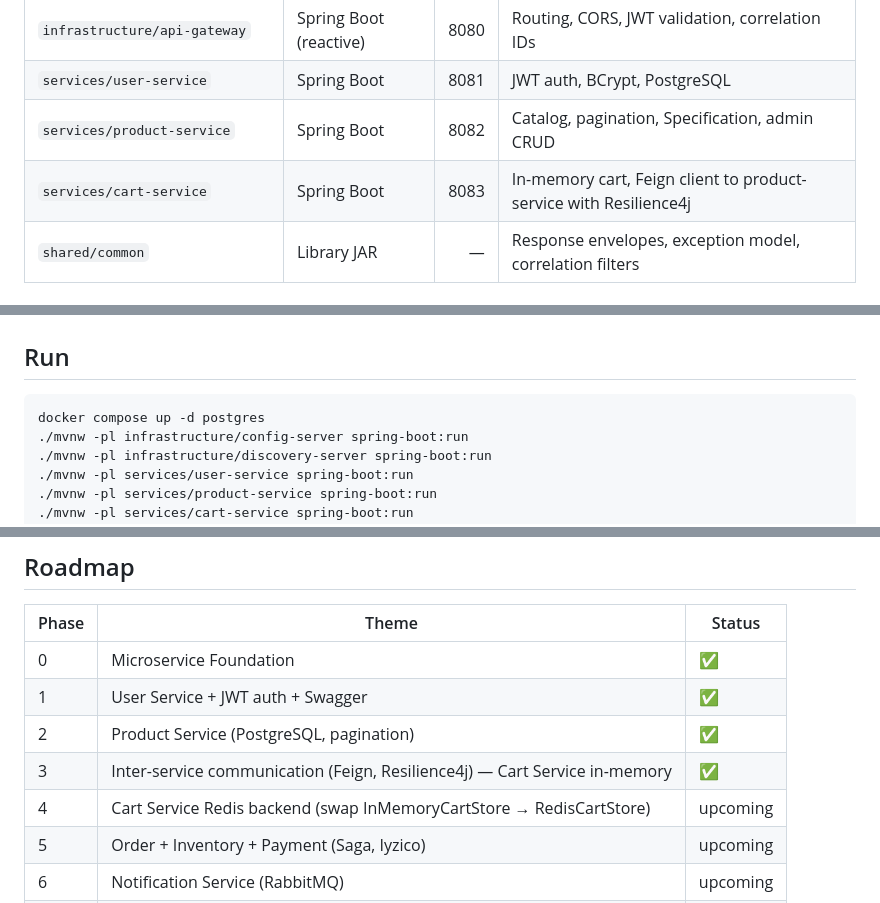
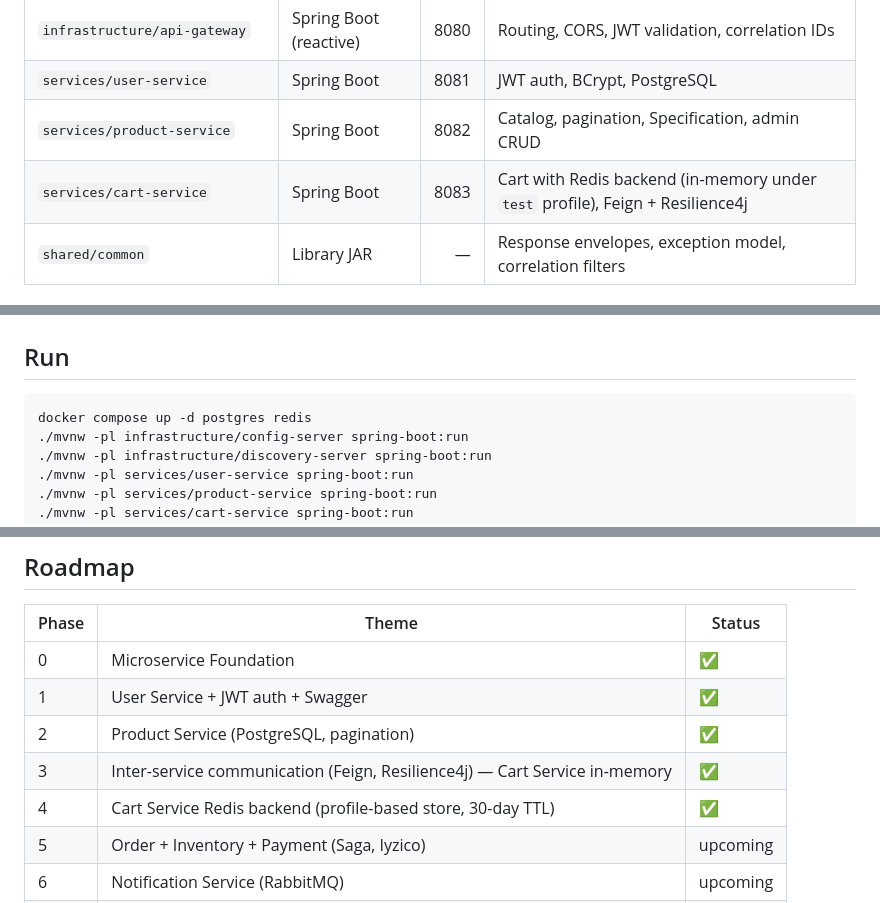
Before and after one commit to eaaslan/springboot-ecommerce, a Markdown page: README.md, 3 parts joined by grey strips. GitHub-like rendering.

````diff
--- a/README.md
+++ b/README.md
@@ -11,7 +11,7 @@ Spring Boot 3 / Spring Cloud 2024.0 microservice e-commerce, designed to cover b
 | `infrastructure/api-gateway` | Spring Boot (reactive) | 8080 | Routing, CORS, JWT validation, correlation IDs |
 | `services/user-service` | Spring Boot | 8081 | JWT auth, BCrypt, PostgreSQL |
 | `services/product-service` | Spring Boot | 8082 | Catalog, pagination, Specification, admin CRUD |
-| `services/cart-service` | Spring Boot | 8083 | In-memory cart, Feign client to product-service with Resilience4j |
+| `services/cart-service` | Spring Boot | 8083 | Cart with Redis backend (in-memory under `test` profile), Feign + Resilience4j |
 | `shared/common` | Library JAR | — | Response envelopes, exception model, correlation filters |
 
 ## Prerequisites
@@ -29,7 +29,7 @@ Spring Boot 3 / Spring Cloud 2024.0 microservice e-commerce, designed to cover b
 ## Run
 
 ```bash
-docker compose up -d postgres
+docker compose up -d postgres redis
 ./mvnw -pl infrastructure/config-server spring-boot:run
 ./mvnw -pl infrastructure/discovery-server spring-boot:run
 ./mvnw -pl services/user-service spring-boot:run
@@ -82,7 +82,7 @@ curl http://localhost:8080/api/cart -H "Authorization: Bearer $ACCESS"
 | 1 | User Service + JWT auth + Swagger | ✅ |
 | 2 | Product Service (PostgreSQL, pagination) | ✅ |
 | 3 | Inter-service communication (Feign, Resilience4j) — Cart Service in-memory | ✅ |
-| 4 | Cart Service Redis backend (swap InMemoryCartStore → RedisCartStore) | upcoming |
+| 4 | Cart Service Redis backend (profile-based store, 30-day TTL) | ✅ |
 | 5 | Order + Inventory + Payment (Saga, Iyzico) | upcoming |
 | 6 | Notification Service (RabbitMQ) | upcoming |
 | 7 | Event bus (Kafka, Outbox pattern) | upcoming |
````
Also changed, not shown: docs/learning/phase-4-notes.md (added, +326 -0 lines).
